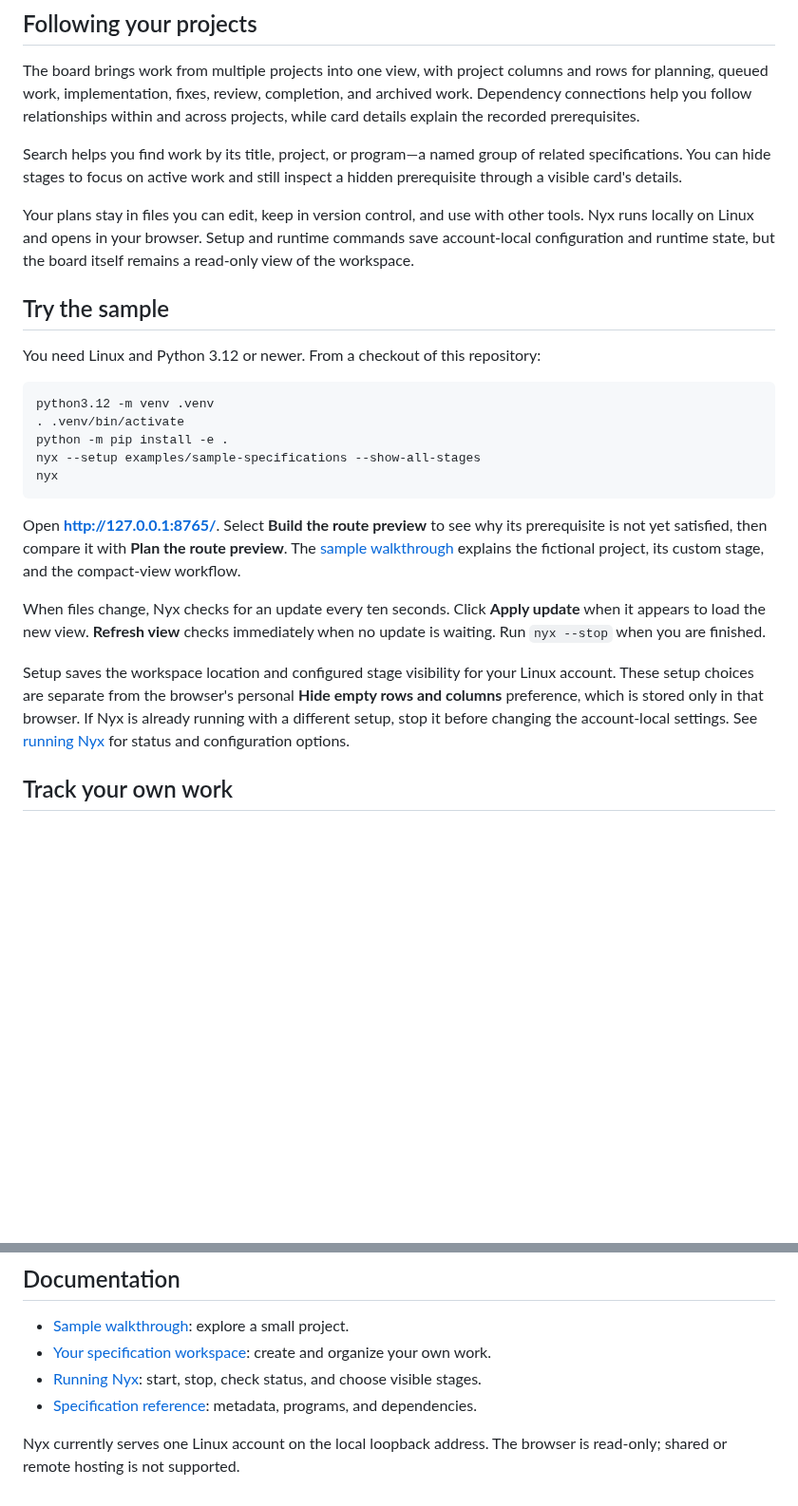
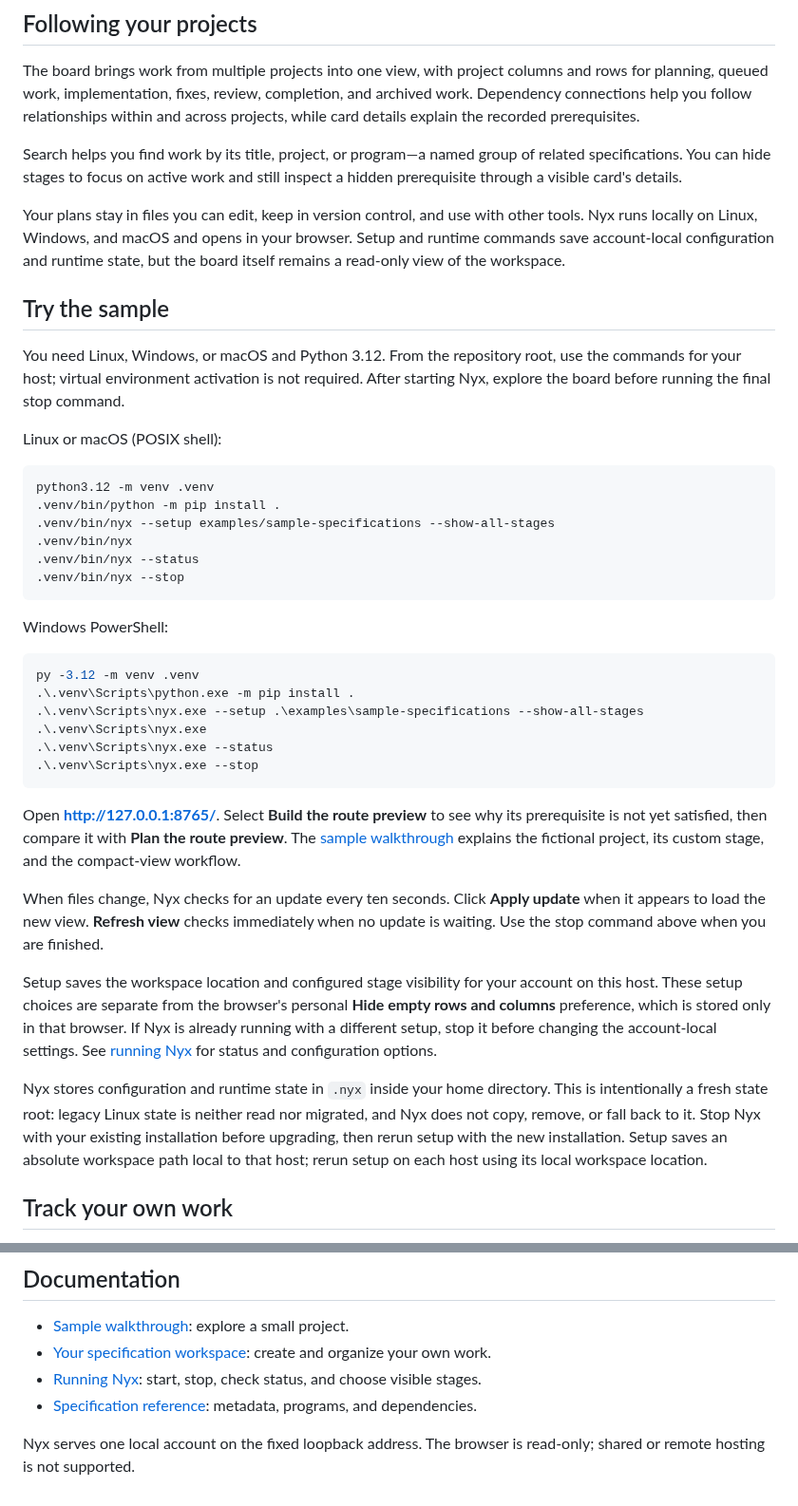
Before and after one commit to d10-analytics/Nyx, a Markdown page: README.md, 2 parts joined by grey strips. Shown at 95% size. GitHub-like rendering; blank space fills up the shorter version.

Commit message:
docs: explain portable setup and fresh local state

````diff
--- a/README.md
+++ b/README.md
@@ -34,20 +34,36 @@ related specifications. You can hide stages to focus on active work and still
 inspect a hidden prerequisite through a visible card's details.
 
 Your plans stay in files you can edit, keep in version control, and use with
-other tools. Nyx runs locally on Linux and opens in your browser. Setup and
+other tools. Nyx runs locally on Linux, Windows, and macOS and opens in your browser. Setup and
 runtime commands save account-local configuration and runtime state, but the
 board itself remains a read-only view of the workspace.
 
 ## Try the sample
 
-You need Linux and Python 3.12 or newer. From a checkout of this repository:
+You need Linux, Windows, or macOS and Python 3.12. From the repository root,
+use the commands for your host; virtual environment activation is not required.
+After starting Nyx, explore the board before running the final stop command.
+
+Linux or macOS (POSIX shell):
 
 ```bash
 python3.12 -m venv .venv
-. .venv/bin/activate
-python -m pip install -e .
-nyx --setup examples/sample-specifications --show-all-stages
-nyx
+.venv/bin/python -m pip install .
+.venv/bin/nyx --setup examples/sample-specifications --show-all-stages
+.venv/bin/nyx
+.venv/bin/nyx --status
+.venv/bin/nyx --stop
+```
+
+Windows PowerShell:
+
+```powershell
+py -3.12 -m venv .venv
+.\.venv\Scripts\python.exe -m pip install .
+.\.venv\Scripts\nyx.exe --setup .\examples\sample-specifications --show-all-stages
+.\.venv\Scripts\nyx.exe
+.\.venv\Scripts\nyx.exe --status
+.\.venv\Scripts\nyx.exe --stop
 ```
 
 Open **http://127.0.0.1:8765/**. Select **Build the route preview** to see why
@@ -57,14 +73,21 @@ explains the fictional project, its custom stage, and the compact-view workflow.
 
 When files change, Nyx checks for an update every ten seconds. Click **Apply
 update** when it appears to load the new view. **Refresh view** checks immediately
-when no update is waiting. Run `nyx --stop` when you are finished.
+when no update is waiting. Use the stop command above when you are finished.
 
 Setup saves the workspace location and configured stage visibility for your
-Linux account. These setup choices are separate from the browser's personal
+account on this host. These setup choices are separate from the browser's personal
 **Hide empty rows and columns** preference, which is stored only in that
 browser. If Nyx is already running with a different setup, stop it before
 changing the account-local settings. See [running Nyx](docs/running-nyx.md) for
 status and configuration options.
+
+Nyx stores configuration and runtime state in `.nyx` inside your home directory.
+This is intentionally a fresh state root: legacy Linux state is neither read nor
+migrated, and Nyx does not copy, remove, or fall back to it. Stop Nyx with your
+existing installation before upgrading, then rerun setup with the new installation.
+Setup saves an absolute workspace path local to that host; rerun setup on each
+host using its local workspace location.
 
 ## Track your own work
 
@@ -97,5 +120,5 @@ Nyx itself does not launch agents or execute the work described by a specificati
 - [Running Nyx](docs/running-nyx.md): start, stop, check status, and choose visible stages.
 - [Specification reference](docs/specification-reference.md): metadata, programs, and dependencies.
 
-Nyx currently serves one Linux account on the local loopback address. The browser
+Nyx serves one local account on the fixed loopback address. The browser
 is read-only; shared or remote hosting is not supported.
````
Also changed, not shown: docs/running-nyx.md (+43 -5 lines).
